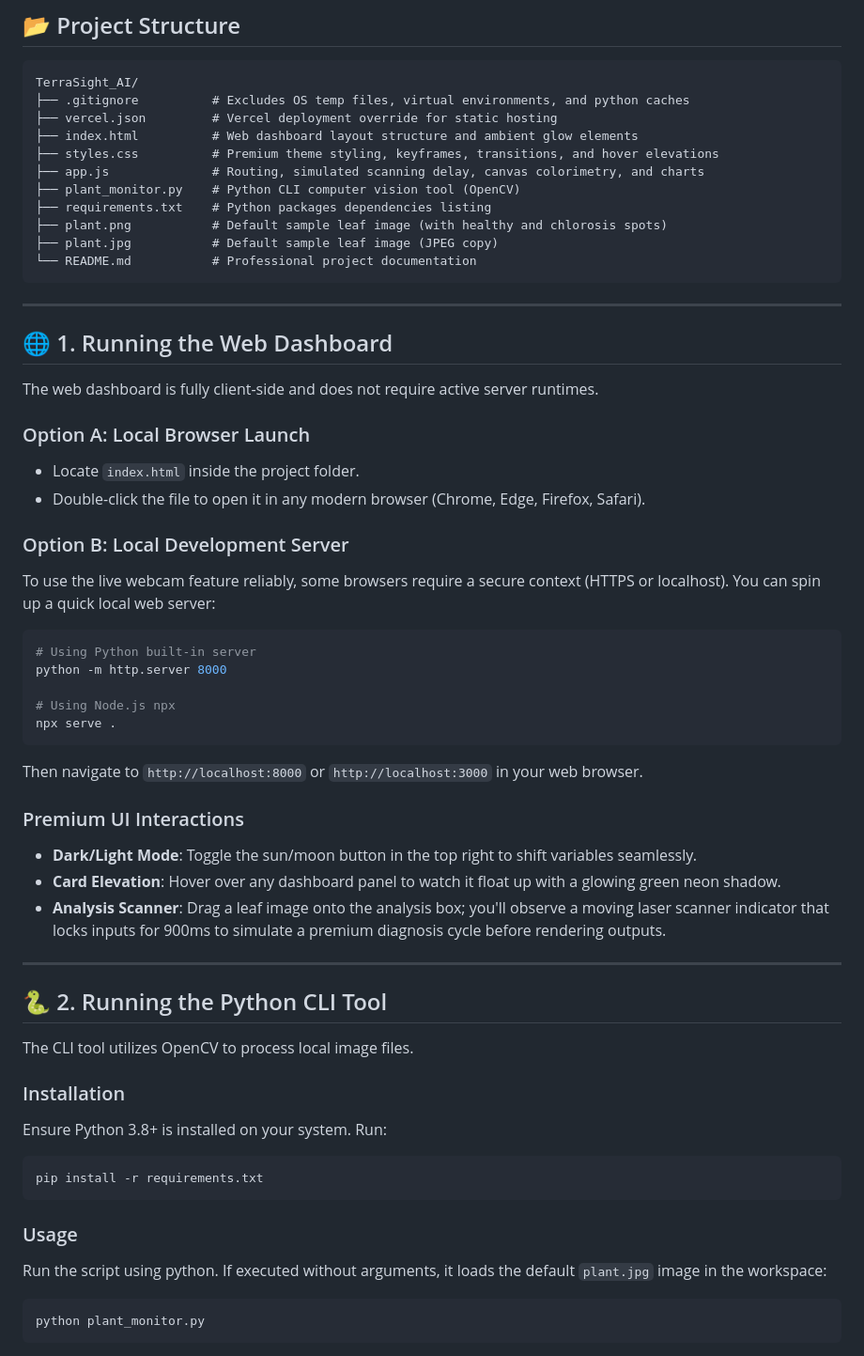
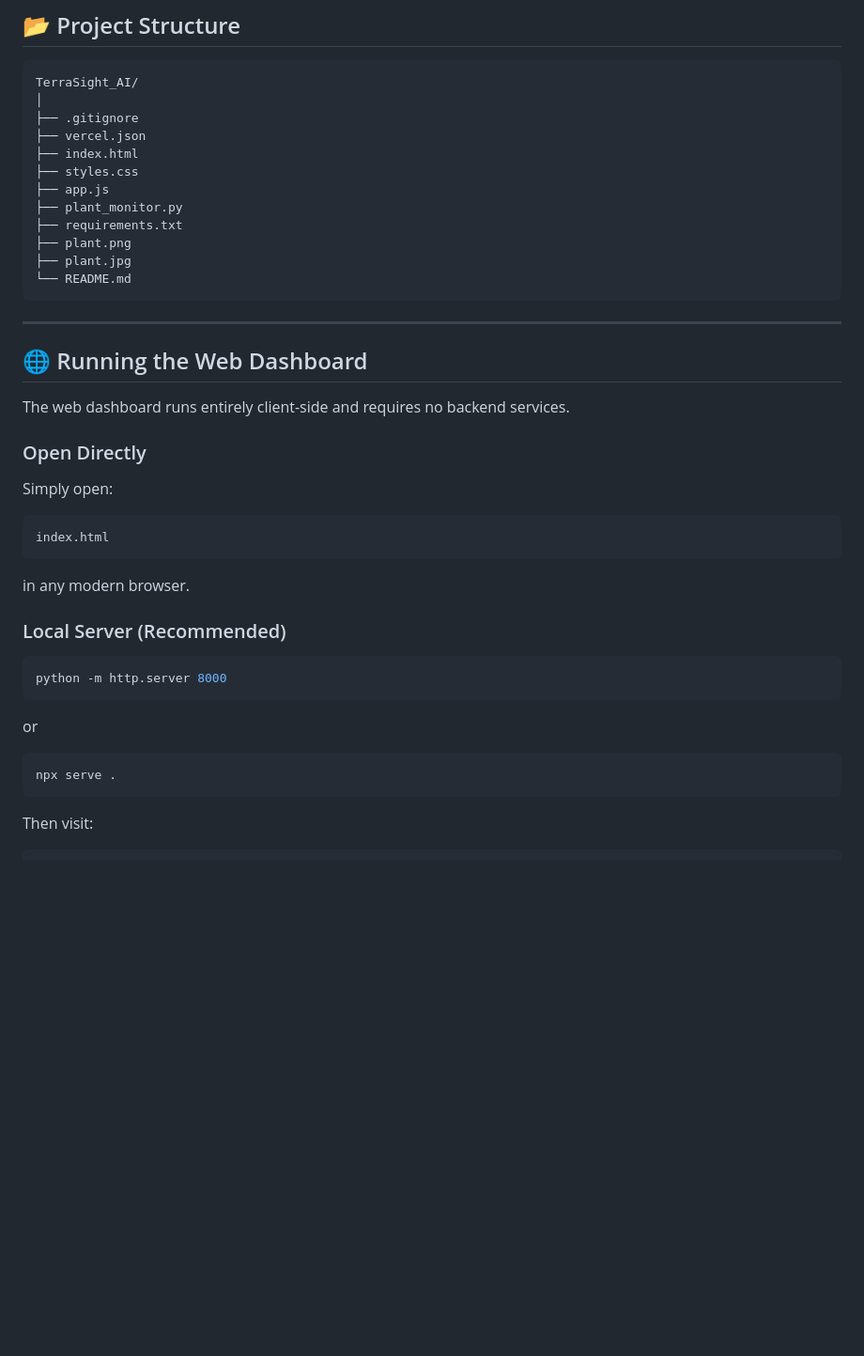
Before and after one commit to uTharun23/terra-sight-ai, a Markdown page: README.md, the part around one of its changes. Shown at 94% size. Rendered like a GitHub page; blank space fills up the shorter version.

Commit message:
Revise README for TerraSight AI project
Updated project title, enhanced project description, and added detailed features and capabilities. Improved formatting and organization of the README content.

````diff
--- a/README.md
+++ b/README.md
@@ -29,59 +144,46 @@ This project has been enhanced from a simple demonstration script into a profess
 
 ```text
 TerraSight_AI/
-├── .gitignore          # Excludes OS temp files, virtual environments, and python caches
-├── vercel.json         # Vercel deployment override for static hosting
-├── index.html          # Web dashboard layout structure and ambient glow elements
-├── styles.css          # Premium theme styling, keyframes, transitions, and hover elevations
-├── app.js              # Routing, simulated scanning delay, canvas colorimetry, and charts
-├── plant_monitor.py    # Python CLI computer vision tool (OpenCV)
-├── requirements.txt    # Python packages dependencies listing
-├── plant.png           # Default sample leaf image (with healthy and chlorosis spots)
-├── plant.jpg           # Default sample leaf image (JPEG copy)
-└── README.md           # Professional project documentation
+│
+├── .gitignore
+├── vercel.json
+├── index.html
+├── styles.css
+├── app.js
+├── plant_monitor.py
+├── requirements.txt
+├── plant.png
+├── plant.jpg
+└── README.md
 ```
 
 ---
 
-## 🌐 1. Running the Web Dashboard
+## 🌐 Running the Web Dashboard
 
-The web dashboard is fully client-side and does not require active server runtimes.
+The web dashboard runs entirely client-side and requires no backend services.
 
-### Option A: Local Browser Launch
-* Locate `index.html` inside the project folder.
-* Double-click the file to open it in any modern browser (Chrome, Edge, Firefox, Safari).
+### Open Directly
 
-### Option B: Local Development Server
-To use the live webcam feature reliably, some browsers require a secure context (HTTPS or localhost). You can spin up a quick local web server:
-```powershell
-# Using Python built-in server
+Simply open:
+
+```bash
+index.html
+```
+
+in any modern browser.
+
+### Local Server (Recommended)
+
+```bash
 python -m http.server 8000
+```
 
-# Using Node.js npx
+or
+
+```bash
 npx serve .
 ```
-Then navigate to `http://localhost:8000` or `http://localhost:3000` in your web browser.
 
-### Premium UI Interactions
-* **Dark/Light Mode**: Toggle the sun/moon button in the top right to shift variables seamlessly.
-* **Card Elevation**: Hover over any dashboard panel to watch it float up with a glowing green neon shadow.
-* **Analysis Scanner**: Drag a leaf image onto the analysis box; you'll observe a moving laser scanner indicator that locks inputs for 900ms to simulate a premium diagnosis cycle before rendering outputs.
+Then visit:
 
----
-
-## 🐍 2. Running the Python CLI Tool
-
-The CLI tool utilizes OpenCV to process local image files.
-
-### Installation
-Ensure Python 3.8+ is installed on your system. Run:
-```powershell
-pip install -r requirements.txt
-```
-
-### Usage
-Run the script using python. If executed without arguments, it loads the default `plant.jpg` image in the workspace:
-```powershell
-python plant_monitor.py
-```
-
````
Also changed, not shown: other parts of README.md (+253 -44 lines).
